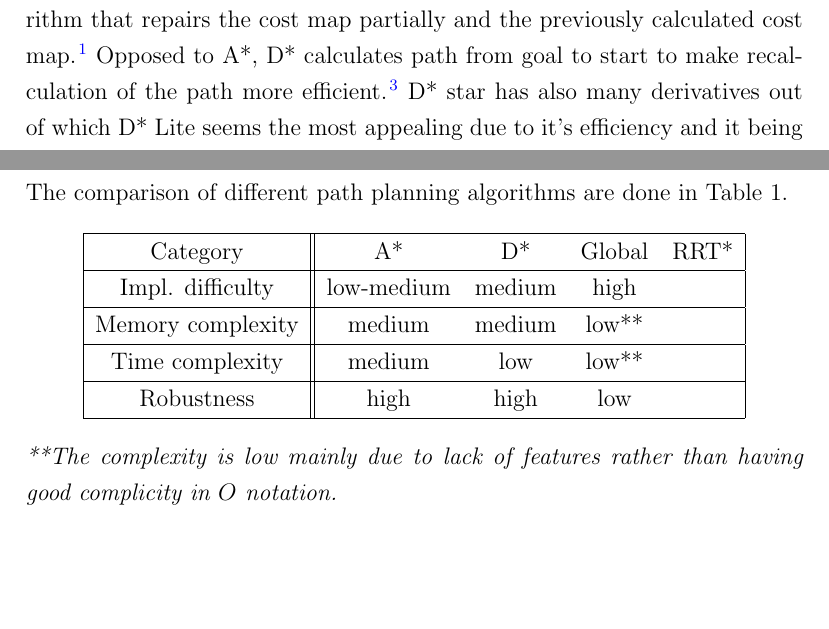
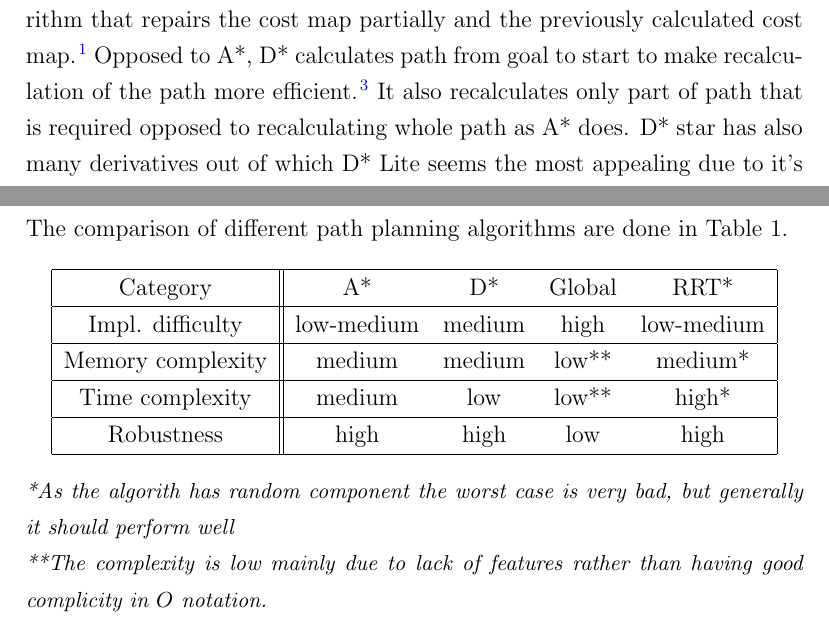
Before and after one commit to kilpkonn/scitos_slam, a LaTeX document (docs/path_planning_overview.tex): two parts of pages 2 and 3 of 5, joined at a grey line, cut so that both start at the same text, the shorter picture padded with empty space. Compiled offline with pdfLaTeX.

Commit message:
Add comparison table

```diff
--- a/docs/path_planning_overview.tex
+++ b/docs/path_planning_overview.tex
@@ -62,6 +62,7 @@ suitable for applications deployed in static environments. \cite{Karur21}
 D* algorithm or Dynamic A* algorithm is used to generate a collision-free path amidst moving obstacles.
 D* is an informed incremental search algorithm that repairs the cost map partially and the previously calculated cost map. \cite{Karur21}
 Opposed to A*, D* calculates path from goal to start to make recalculation of the path more efficient. \cite{DstarWiki}
+It also recalculates only part of path that is required opposed to recalculating whole path as A* does.
 D* star has also many derivatives out of which D* Lite seems the most appealing due to it's efficiency and it being easier to implement than most other D* derivatives.
 
 \section{Global path algorithm for feature map}
@@ -90,17 +96,18 @@ Table~\ref{tab:path_algorithms}.
       \hline
        Category        &  A*            & D*      & Global & RRT*    \\
       \hline
-      Impl. difficulty & low-medium     & medium  & high &\\
+      Impl. difficulty & low-medium     & medium  & high   & low-medium \\
       \hline
-      Memory complexity & medium        & medium  & low** &\\
+      Memory complexity & medium        & medium  & low**  & medium* \\
       \hline
-      Time complexity  & medium         & low     & low** &\\
+      Time complexity  & medium         & low     & low**  & high* \\
       \hline
-      Robustness       & high           & high    & low  &\\
+      Robustness       & high           & high    & low    & high \\
       \hline
     \end{tabular}
   \end{center}
-  \textit{**The complexity is low mainly due to lack of features rather than having good complicity in $O$ notation.}
+  \textit{\small{*As the algorith has random component the worst case is very bad, but generally it should perform well}}\\
+  \textit{\small{**The complexity is low mainly due to lack of features rather than having good complicity in $O$ notation.}}
   \caption{Comparison of different SLAM algorithms}
   \label{tab:path_algorithms}
 \end{table} \\
```
Also changed, not shown: docs/path_planning_overview.tex (9 more changed lines).
